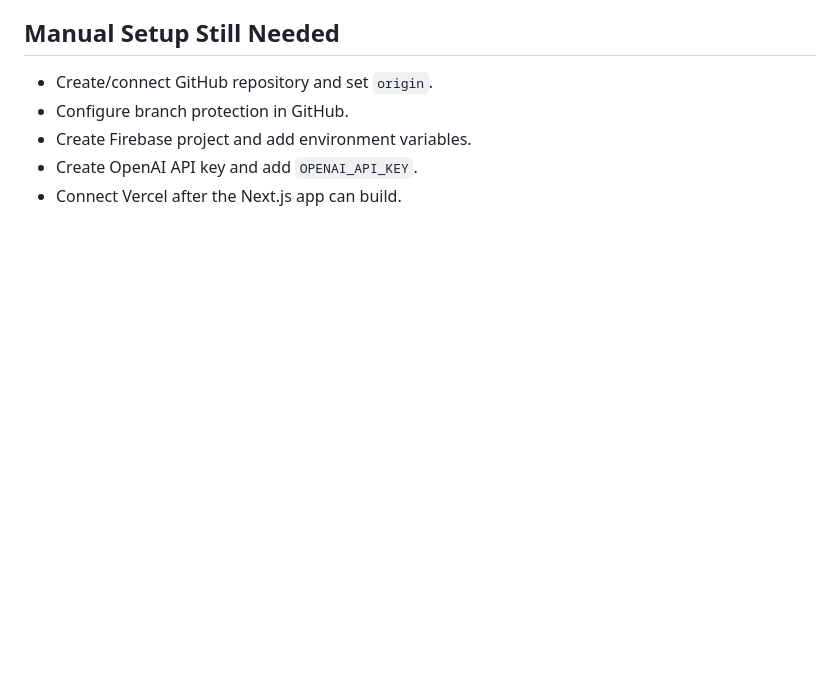
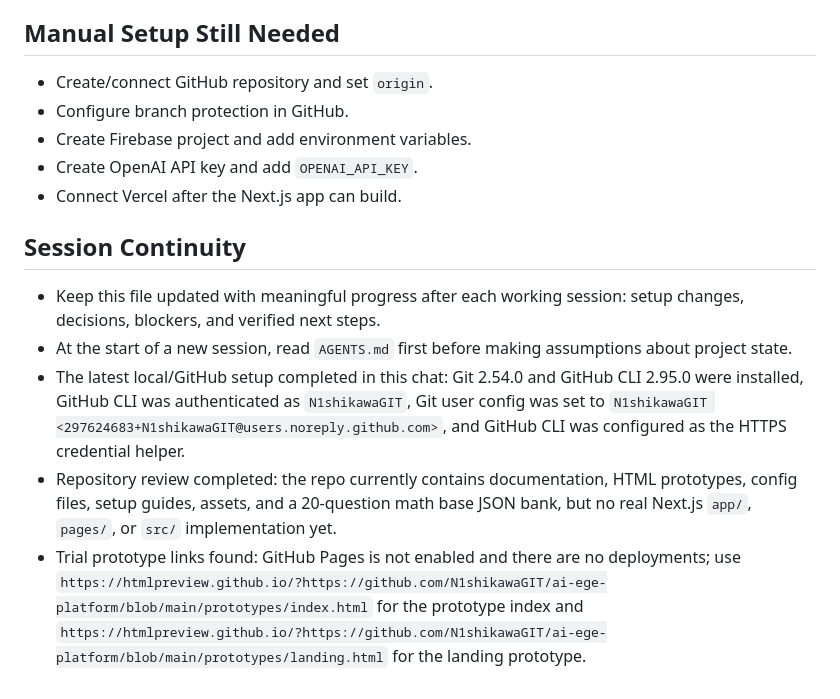
Before and after one commit to N1shikawaGIT/ai-ege-platform, a Markdown page: AGENTS.md, the part around the change. Drawn GitHub-style; blank space fills up the shorter version.

Commit message:
docs: update agent session notes

```diff
--- a/AGENTS.md
+++ b/AGENTS.md
@@ -114,3 +114,10 @@ Before committing app code, run the relevant checks. For documentation-only chan
 - Create Firebase project and add environment variables.
 - Create OpenAI API key and add `OPENAI_API_KEY`.
 - Connect Vercel after the Next.js app can build.
+## Session Continuity
+
+- Keep this file updated with meaningful progress after each working session: setup changes, decisions, blockers, and verified next steps.
+- At the start of a new session, read `AGENTS.md` first before making assumptions about project state.
+- The latest local/GitHub setup completed in this chat: Git 2.54.0 and GitHub CLI 2.95.0 were installed, GitHub CLI was authenticated as `N1shikawaGIT`, Git user config was set to `N1shikawaGIT <297624683+N1shikawaGIT@users.noreply.github.com>`, and GitHub CLI was configured as the HTTPS credential helper.
+- Repository review completed: the repo currently contains documentation, HTML prototypes, config files, setup guides, assets, and a 20-question math base JSON bank, but no real Next.js `app/`, `pages/`, or `src/` implementation yet.
+- Trial prototype links found: GitHub Pages is not enabled and there are no deployments; use `https://htmlpreview.github.io/?https://github.com/N1shikawaGIT/ai-ege-platform/blob/main/prototypes/index.html` for the prototype index and `https://htmlpreview.github.io/?https://github.com/N1shikawaGIT/ai-ege-platform/blob/main/prototypes/landing.html` for the landing prototype.
```
